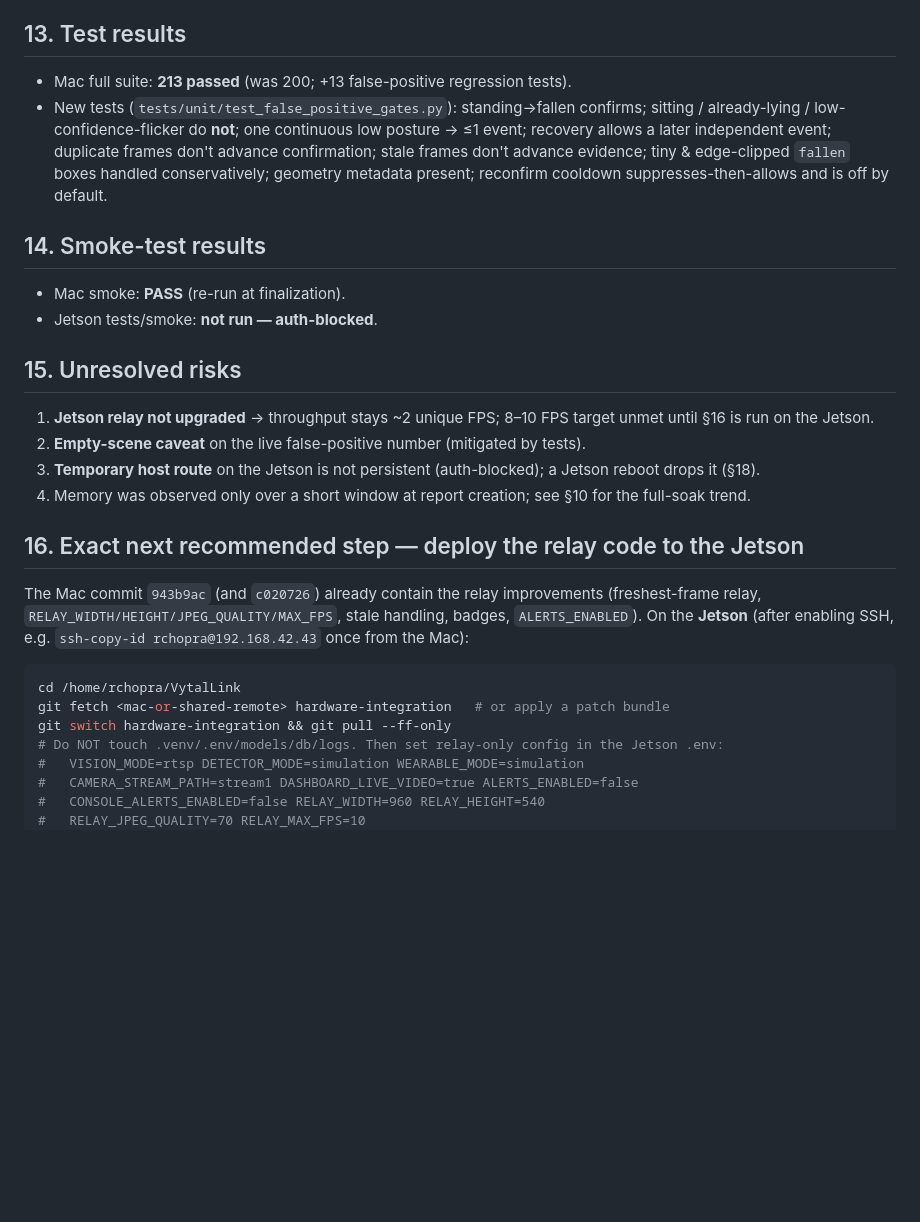
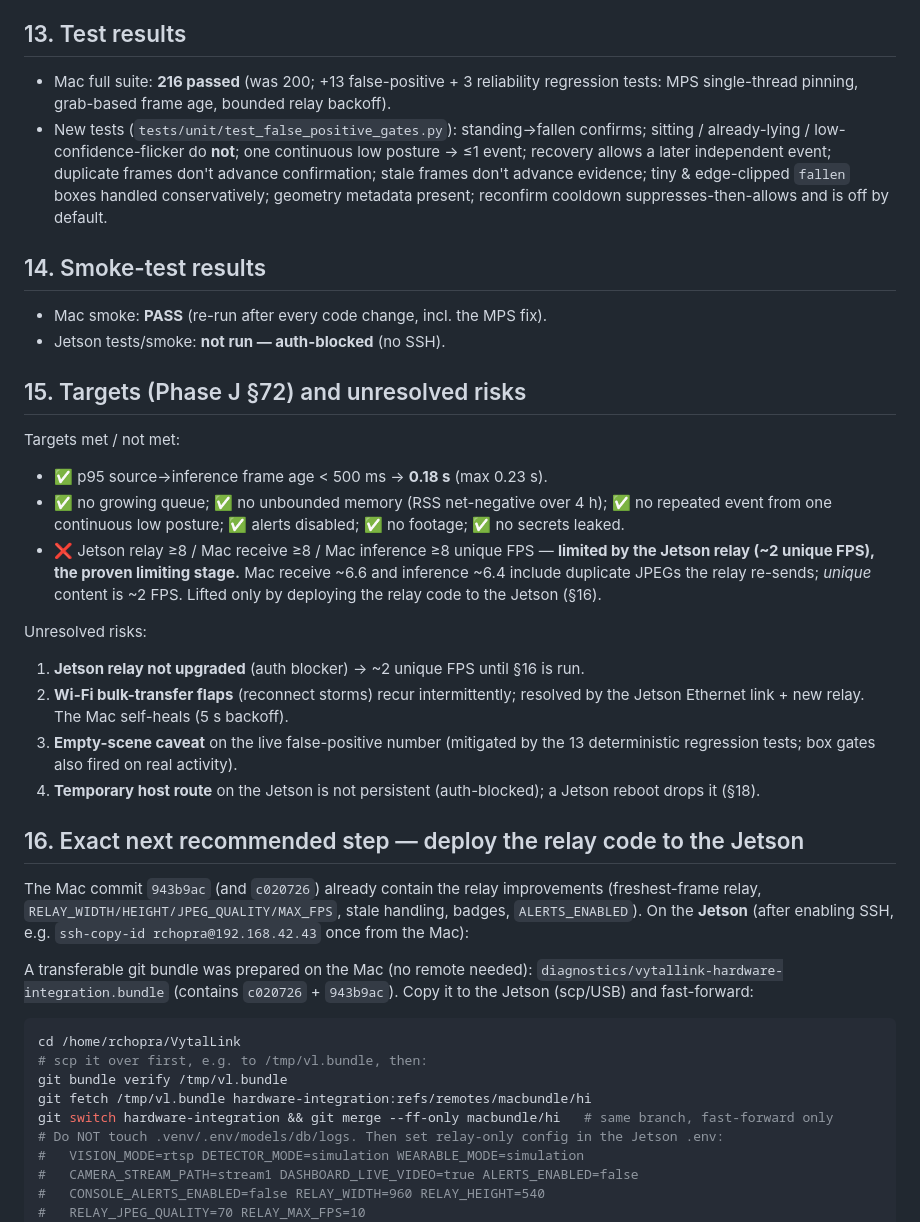
Before and after one commit to RudraChopra/VytalLink, a Markdown page: docs/overnight_reliability_report.md, the part around one of its changes. Drawn GitHub-style; blank space fills up the shorter version.

````diff
--- a/docs/overnight_reliability_report.md
+++ b/docs/overnight_reliability_report.md
@@ -158,7 +204,9 @@ prone); the reconfirm cooldown still caps repeated events in that mode.
 
 ## 13. Test results
 
-- Mac full suite: **213 passed** (was 200; +13 false-positive regression tests).
+- Mac full suite: **216 passed** (was 200; +13 false-positive + 3 reliability
+  regression tests: MPS single-thread pinning, grab-based frame age, bounded
+  relay backoff).
 - New tests (`tests/unit/test_false_positive_gates.py`): standing→fallen confirms;
   sitting / already-lying / low-confidence-flicker do **not**; one continuous low
   posture → ≤1 event; recovery allows a later independent event; duplicate frames
@@ -168,18 +216,29 @@ prone); the reconfirm cooldown still caps repeated events in that mode.
 
 ## 14. Smoke-test results
 
-- Mac smoke: **PASS** (re-run at finalization).
-- Jetson tests/smoke: **not run — auth-blocked**.
+- Mac smoke: **PASS** (re-run after every code change, incl. the MPS fix).
+- Jetson tests/smoke: **not run — auth-blocked** (no SSH).
 
-## 15. Unresolved risks
+## 15. Targets (Phase J §72) and unresolved risks
 
-1. **Jetson relay not upgraded** → throughput stays ~2 unique FPS; 8–10 FPS target
-   unmet until §16 is run on the Jetson.
-2. **Empty-scene caveat** on the live false-positive number (mitigated by tests).
-3. **Temporary host route** on the Jetson is not persistent (auth-blocked); a
+Targets met / not met:
+- ✅ p95 source→inference frame age < 500 ms → **0.18 s** (max 0.23 s).
+- ✅ no growing queue; ✅ no unbounded memory (RSS net-negative over 4 h); ✅ no
+  repeated event from one continuous low posture; ✅ alerts disabled; ✅ no footage;
+  ✅ no secrets leaked.
+- ❌ Jetson relay ≥8 / Mac receive ≥8 / Mac inference ≥8 unique FPS — **limited by
+  the Jetson relay (~2 unique FPS), the proven limiting stage.** Mac receive ~6.6
+  and inference ~6.4 include duplicate JPEGs the relay re-sends; *unique* content
+  is ~2 FPS. Lifted only by deploying the relay code to the Jetson (§16).
+
+Unresolved risks:
+1. **Jetson relay not upgraded** (auth blocker) → ~2 unique FPS until §16 is run.
+2. **Wi-Fi bulk-transfer flaps** (reconnect storms) recur intermittently; resolved
+   by the Jetson Ethernet link + new relay. The Mac self-heals (5 s backoff).
+3. **Empty-scene caveat** on the live false-positive number (mitigated by the 13
+   deterministic regression tests; box gates also fired on real activity).
+4. **Temporary host route** on the Jetson is not persistent (auth-blocked); a
    Jetson reboot drops it (§18).
-4. Memory was observed only over a short window at report creation; see §10 for the
-   full-soak trend.
 
 ## 16. Exact next recommended step — deploy the relay code to the Jetson
 
@@ -188,10 +247,15 @@ The Mac commit `943b9ac` (and `c020726`) already contain the relay improvements
 badges, `ALERTS_ENABLED`). On the **Jetson** (after enabling SSH, e.g.
 `ssh-copy-id rchopra@192.168.42.43` once from the Mac):
 
+A transferable git bundle was prepared on the Mac (no remote needed):
+`diagnostics/vytallink-hardware-integration.bundle` (contains `c020726` +
+`943b9ac`). Copy it to the Jetson (scp/USB) and fast-forward:
 ```sh
 cd /home/rchopra/VytalLink
-git fetch <mac-or-shared-remote> hardware-integration   # or apply a patch bundle
-git switch hardware-integration && git pull --ff-only
+# scp it over first, e.g. to /tmp/vl.bundle, then:
+git bundle verify /tmp/vl.bundle
+git fetch /tmp/vl.bundle hardware-integration:refs/remotes/macbundle/hi
+git switch hardware-integration && git merge --ff-only macbundle/hi   # same branch, fast-forward only
 # Do NOT touch .venv/.env/models/db/logs. Then set relay-only config in the Jetson .env:
 #   VISION_MODE=rtsp DETECTOR_MODE=simulation WEARABLE_MODE=simulation
 #   CAMERA_STREAM_PATH=stream1 DASHBOARD_LIVE_VIDEO=true ALERTS_ENABLED=false
````
Also changed, not shown: other parts of docs/overnight_reliability_report.md (+74 -28 lines).
